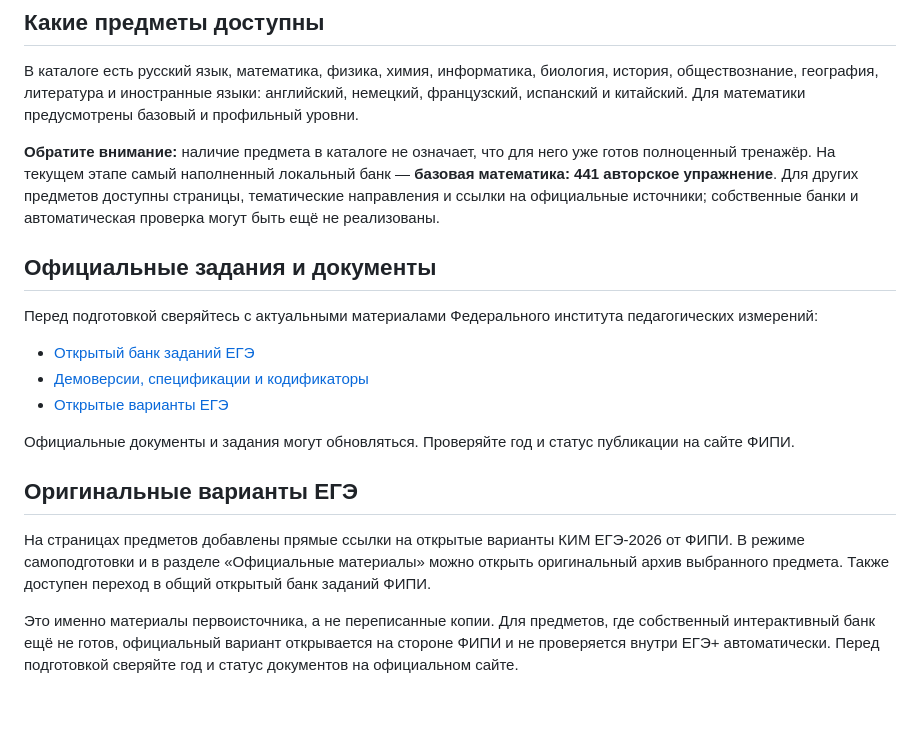
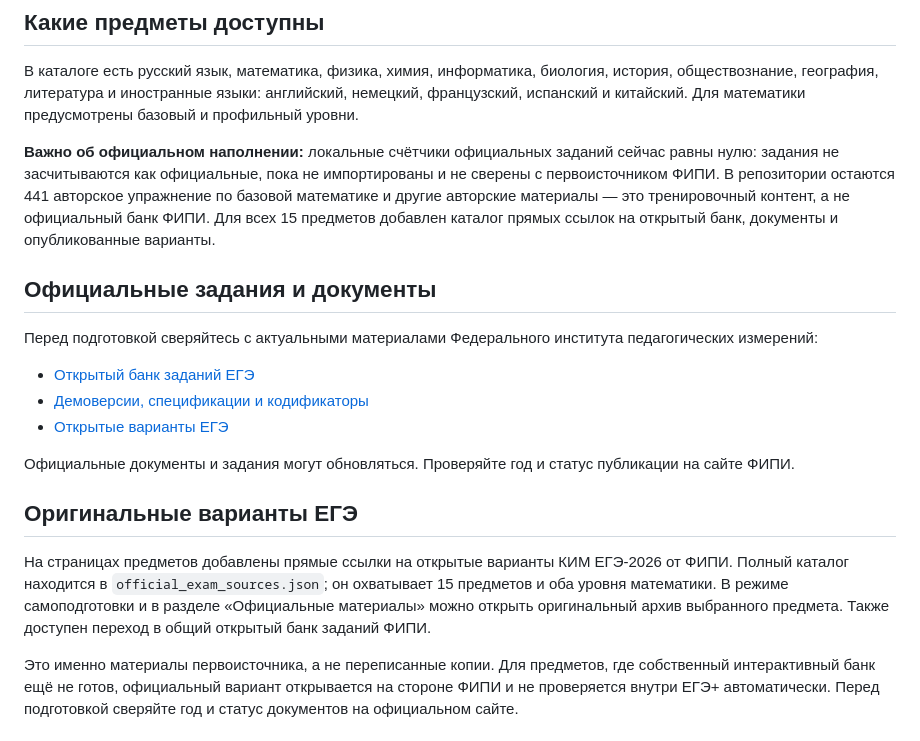
Before and after one commit to k1de-sec/ege_trainer, a Markdown page: README.md, the part around the change. GitHub-like rendering; blank space fills up the shorter version.

Commit message:
Clarify official versus author-created task banks

```diff
--- a/README.md
+++ b/README.md
@@ -19,7 +19,7 @@
 
 В каталоге есть русский язык, математика, физика, химия, информатика, биология, история, обществознание, география, литература и иностранные языки: английский, немецкий, французский, испанский и китайский. Для математики предусмотрены базовый и профильный уровни.
 
-**Обратите внимание:** наличие предмета в каталоге не означает, что для него уже готов полноценный тренажёр. На текущем этапе самый наполненный локальный банк — **базовая математика: 441 авторское упражнение**. Для других предметов доступны страницы, тематические направления и ссылки на официальные источники; собственные банки и автоматическая проверка могут быть ещё не реализованы.
+**Важно об официальном наполнении:** локальные счётчики официальных заданий сейчас равны нулю: задания не засчитываются как официальные, пока не импортированы и не сверены с первоисточником ФИПИ. В репозитории остаются 441 авторское упражнение по базовой математике и другие авторские материалы — это тренировочный контент, а не официальный банк ФИПИ. Для всех 15 предметов добавлен каталог прямых ссылок на открытый банк, документы и опубликованные варианты.
 
 ## Официальные задания и документы
 
@@ -34,7 +34,7 @@
 
 ## Оригинальные варианты ЕГЭ
 
-На страницах предметов добавлены прямые ссылки на открытые варианты КИМ ЕГЭ-2026 от ФИПИ. В режиме самоподготовки и в разделе «Официальные материалы» можно открыть оригинальный архив выбранного предмета. Также доступен переход в общий открытый банк заданий ФИПИ.
+На страницах предметов добавлены прямые ссылки на открытые варианты КИМ ЕГЭ-2026 от ФИПИ. Полный каталог находится в `official_exam_sources.json`; он охватывает 15 предметов и оба уровня математики. В режиме самоподготовки и в разделе «Официальные материалы» можно открыть оригинальный архив выбранного предмета. Также доступен переход в общий открытый банк заданий ФИПИ.
 
 Это именно материалы первоисточника, а не переписанные копии. Для предметов, где собственный интерактивный банк ещё не готов, официальный вариант открывается на стороне ФИПИ и не проверяется внутри ЕГЭ+ автоматически. Перед подготовкой сверяйте год и статус документов на официальном сайте.
 
```
